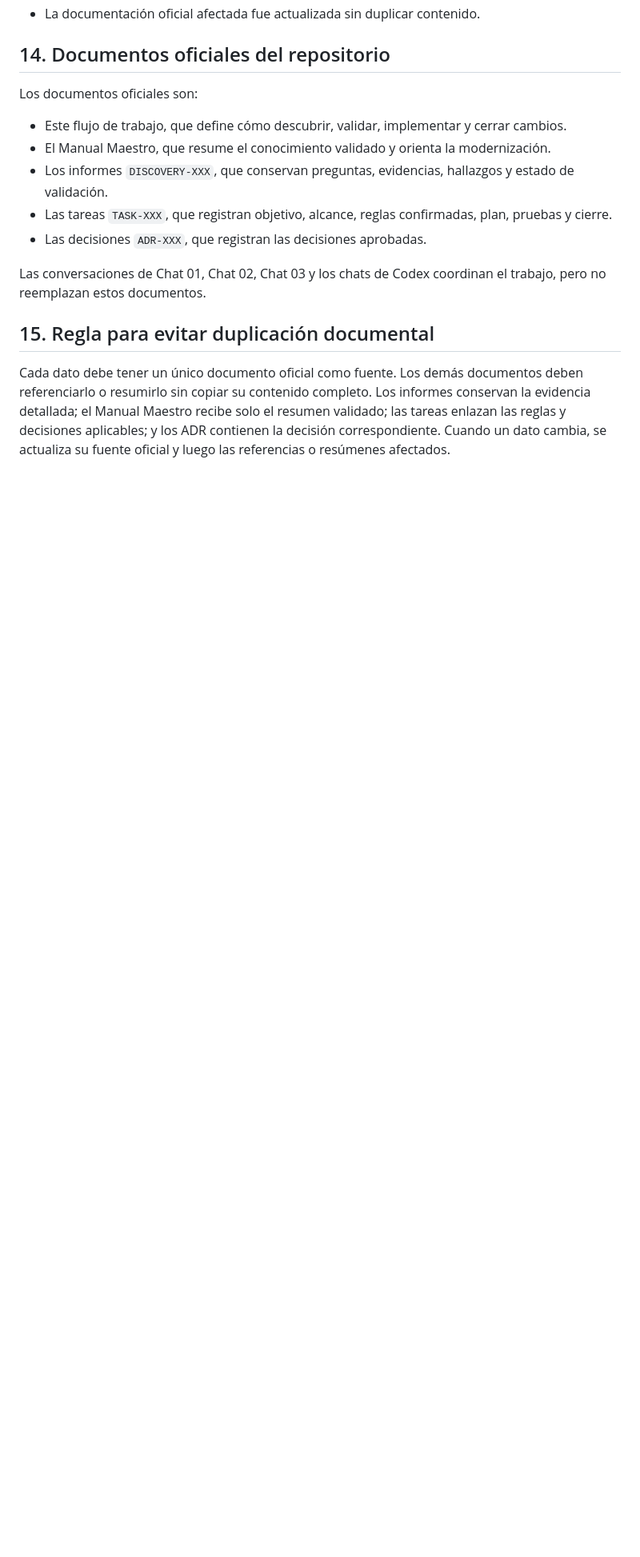
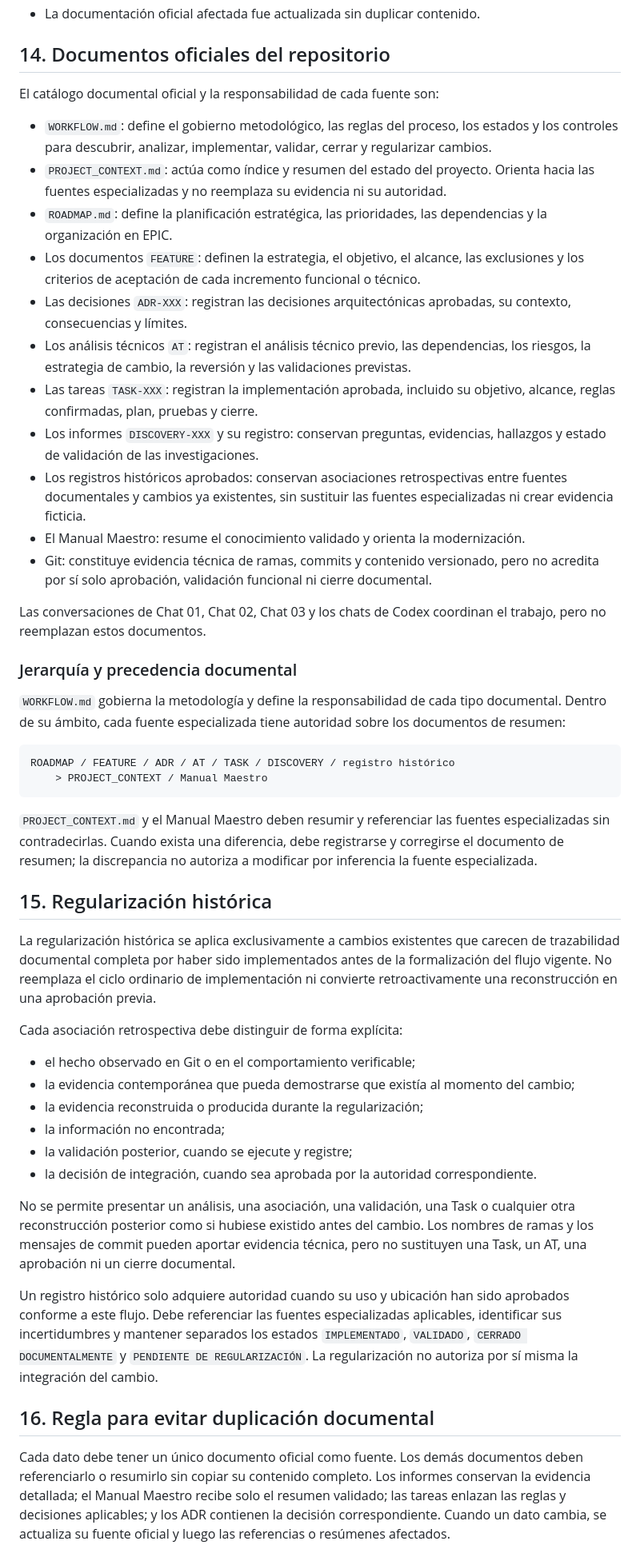
Before and after one commit to frankylua/antropologiaIntranet, a Markdown page: docs/WORKFLOW.md, the part around one of its changes. Shown at 80% size. GitHub-like rendering; blank space fills up the shorter version.

Commit message:
docs(workflow): define document authority and historical regularization

````diff
--- a/docs/WORKFLOW.md
+++ b/docs/WORKFLOW.md
@@ -177,17 +177,51 @@ Una tarea puede pasar a `CERRADA` cuando:
 
 ## 14. Documentos oficiales del repositorio
 
-Los documentos oficiales son:
+El catálogo documental oficial y la responsabilidad de cada fuente son:
 
-- Este flujo de trabajo, que define cómo descubrir, validar, implementar y cerrar cambios.
-- El Manual Maestro, que resume el conocimiento validado y orienta la modernización.
-- Los informes `DISCOVERY-XXX`, que conservan preguntas, evidencias, hallazgos y estado de validación.
-- Las tareas `TASK-XXX`, que registran objetivo, alcance, reglas confirmadas, plan, pruebas y cierre.
-- Las decisiones `ADR-XXX`, que registran las decisiones aprobadas.
+- `WORKFLOW.md`: define el gobierno metodológico, las reglas del proceso, los estados y los controles para descubrir, analizar, implementar, validar, cerrar y regularizar cambios.
+- `PROJECT_CONTEXT.md`: actúa como índice y resumen del estado del proyecto. Orienta hacia las fuentes especializadas y no reemplaza su evidencia ni su autoridad.
+- `ROADMAP.md`: define la planificación estratégica, las prioridades, las dependencias y la organización en EPIC.
+- Los documentos `FEATURE`: definen la estrategia, el objetivo, el alcance, las exclusiones y los criterios de aceptación de cada incremento funcional o técnico.
+- Las decisiones `ADR-XXX`: registran las decisiones arquitectónicas aprobadas, su contexto, consecuencias y límites.
+- Los análisis técnicos `AT`: registran el análisis técnico previo, las dependencias, los riesgos, la estrategia de cambio, la reversión y las validaciones previstas.
+- Las tareas `TASK-XXX`: registran la implementación aprobada, incluido su objetivo, alcance, reglas confirmadas, plan, pruebas y cierre.
+- Los informes `DISCOVERY-XXX` y su registro: conservan preguntas, evidencias, hallazgos y estado de validación de las investigaciones.
+- Los registros históricos aprobados: conservan asociaciones retrospectivas entre fuentes documentales y cambios ya existentes, sin sustituir las fuentes especializadas ni crear evidencia ficticia.
+- El Manual Maestro: resume el conocimiento validado y orienta la modernización.
+- Git: constituye evidencia técnica de ramas, commits y contenido versionado, pero no acredita por sí solo aprobación, validación funcional ni cierre documental.
 
 Las conversaciones de Chat 01, Chat 02, Chat 03 y los chats de Codex coordinan el trabajo, pero no reemplazan estos documentos.
 
-## 15. Regla para evitar duplicación documental
+### Jerarquía y precedencia documental
+
+`WORKFLOW.md` gobierna la metodología y define la responsabilidad de cada tipo documental. Dentro de su ámbito, cada fuente especializada tiene autoridad sobre los documentos de resumen:
+
+```text
+ROADMAP / FEATURE / ADR / AT / TASK / DISCOVERY / registro histórico
+    > PROJECT_CONTEXT / Manual Maestro
+```
+
+`PROJECT_CONTEXT.md` y el Manual Maestro deben resumir y referenciar las fuentes especializadas sin contradecirlas. Cuando exista una diferencia, debe registrarse y corregirse el documento de resumen; la discrepancia no autoriza a modificar por inferencia la fuente especializada.
+
+## 15. Regularización histórica
+
+La regularización histórica se aplica exclusivamente a cambios existentes que carecen de trazabilidad documental completa por haber sido implementados antes de la formalización del flujo vigente. No reemplaza el ciclo ordinario de implementación ni convierte retroactivamente una reconstrucción en una aprobación previa.
+
+Cada asociación retrospectiva debe distinguir de forma explícita:
+
+- el hecho observado en Git o en el comportamiento verificable;
+- la evidencia contemporánea que pueda demostrarse que existía al momento del cambio;
+- la evidencia reconstruida o producida durante la regularización;
+- la información no encontrada;
+- la validación posterior, cuando se ejecute y registre;
+- la decisión de integración, cuando sea aprobada por la autoridad correspondiente.
+
+No se permite presentar un análisis, una asociación, una validación, una Task o cualquier otra reconstrucción posterior como si hubiese existido antes del cambio. Los nombres de ramas y los mensajes de commit pueden aportar evidencia técnica, pero no sustituyen una Task, un AT, una aprobación ni un cierre documental.
+
+Un registro histórico solo adquiere autoridad cuando su uso y ubicación han sido aprobados conforme a este flujo. Debe referenciar las fuentes especializadas aplicables, identificar sus incertidumbres y mantener separados los estados `IMPLEMENTADO`, `VALIDADO`, `CERRADO DOCUMENTALMENTE` y `PENDIENTE DE REGULARIZACIÓN`. La regularización no autoriza por sí misma la integración del cambio.
+
+## 16. Regla para evitar duplicación documental
 
 Cada dato debe tener un único documento oficial como fuente. Los demás documentos deben referenciarlo o resumirlo sin copiar su contenido completo. Los informes conservan la evidencia detallada; el Manual Maestro recibe solo el resumen validado; las tareas enlazan las reglas y decisiones aplicables; y los ADR contienen la decisión correspondiente. Cuando un dato cambia, se actualiza su fuente oficial y luego las referencias o resúmenes afectados.
 
````
Also changed, not shown: other parts of docs/WORKFLOW.md (+1 -1 lines).
